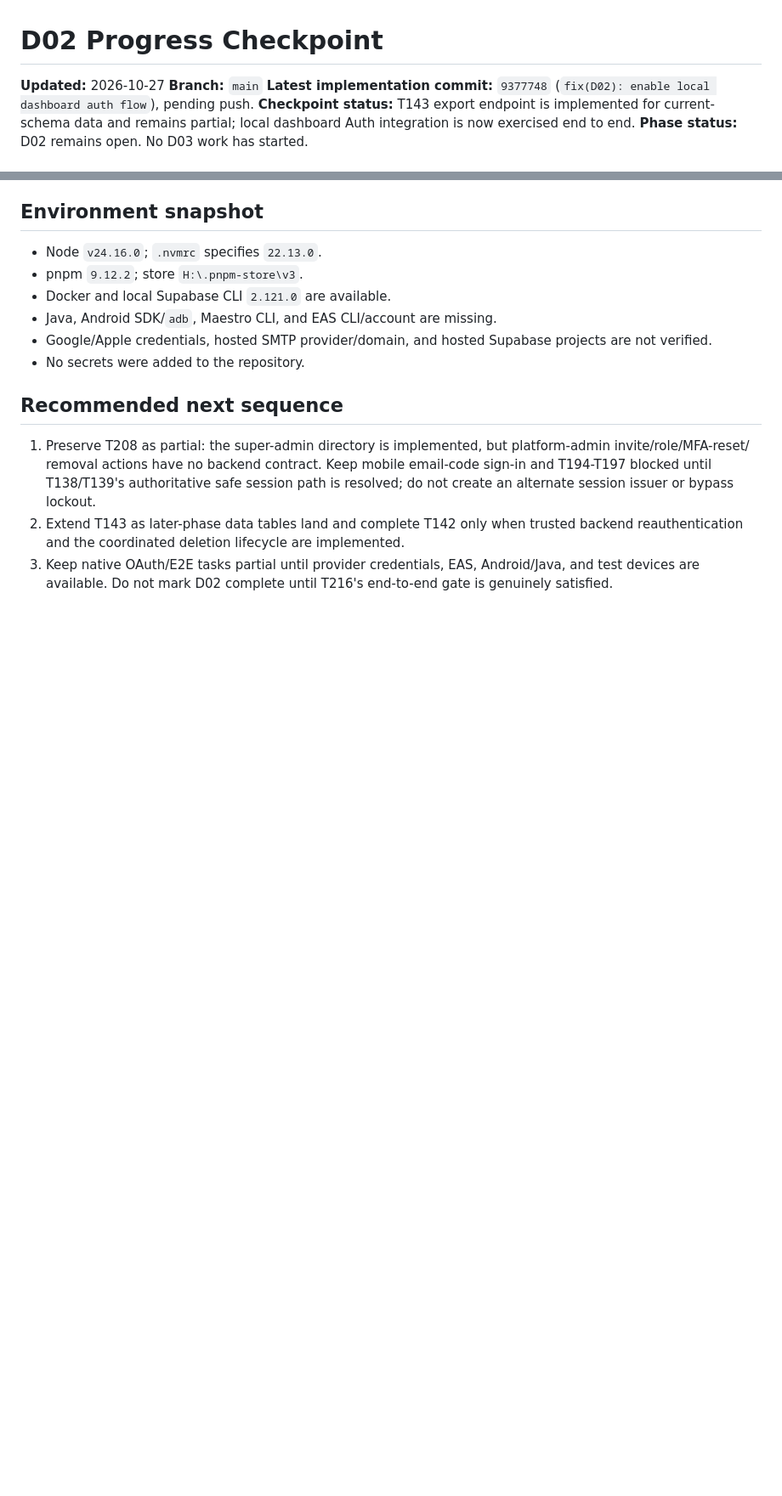
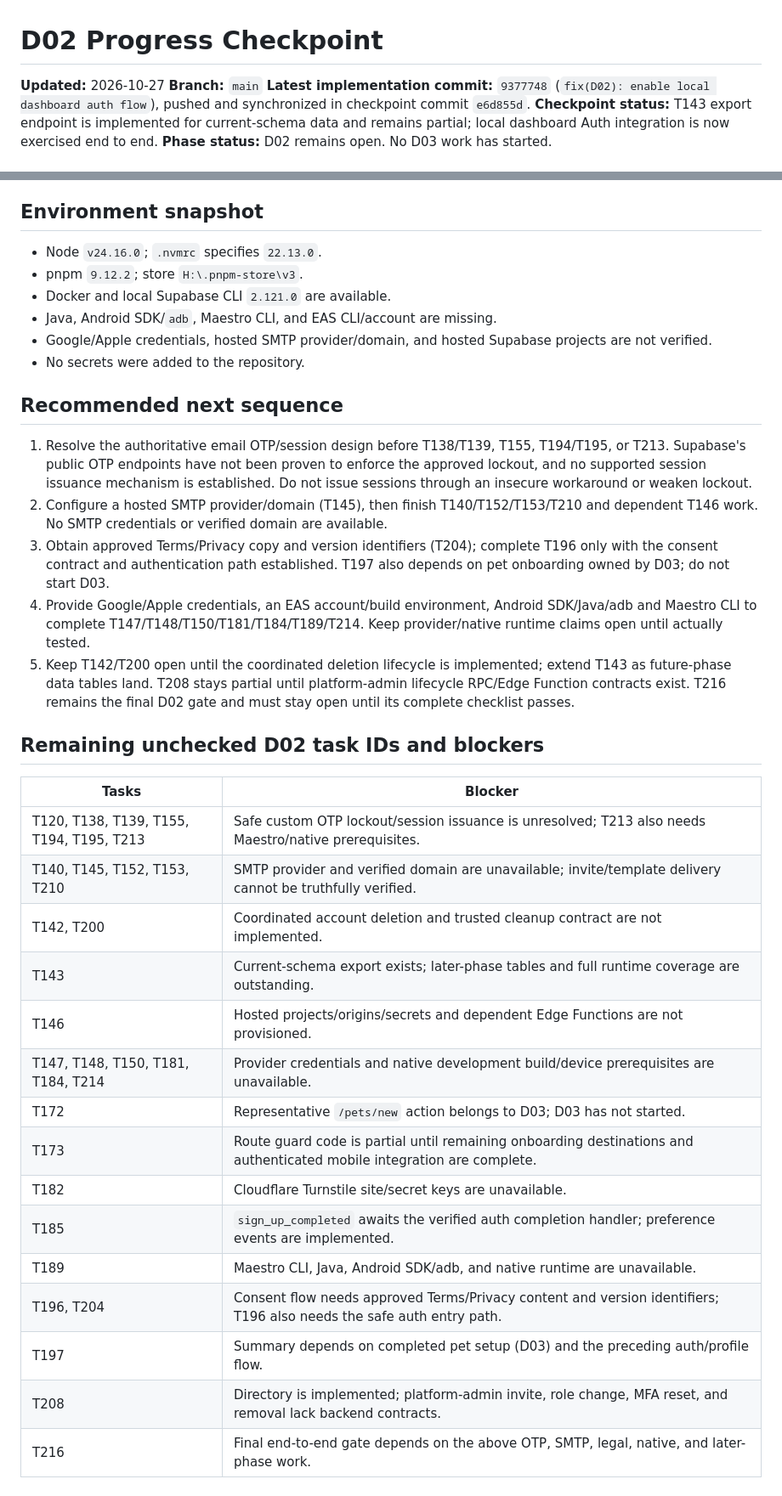
Before and after one commit to Yousef-Abdallah-1711/furever, a Markdown page: docs/handoffs/D02-PROGRESS-CHECKPOINT.md, 2 parts joined by grey strips. Shown at 85% size. Rendered like a GitHub page; blank space fills up the shorter version.

Commit message:
docs(D02): list remaining task blockers

```diff
--- a/docs/handoffs/D02-PROGRESS-CHECKPOINT.md
+++ b/docs/handoffs/D02-PROGRESS-CHECKPOINT.md
@@ -2,7 +2,7 @@
 
 **Updated:** 2026-10-27
 **Branch:** `main`
-**Latest implementation commit:** `9377748` (`fix(D02): enable local dashboard auth flow`), pending push.
+**Latest implementation commit:** `9377748` (`fix(D02): enable local dashboard auth flow`), pushed and synchronized in checkpoint commit `e6d855d`.
 **Checkpoint status:** T143 export endpoint is implemented for current-schema data and remains partial; local dashboard Auth integration is now exercised end to end.
 **Phase status:** D02 remains open. No D03 work has started.
 
@@ -207,10 +207,35 @@ does not mean every decision's implementation is complete.
 
 ## Recommended next sequence
 
-1. Preserve T208 as partial: the super-admin directory is implemented, but platform-admin invite/role/MFA-reset/
-   removal actions have no backend contract. Keep mobile email-code sign-in and T194-T197 blocked until T138/T139's
-   authoritative safe session path is resolved; do not create an alternate session issuer or bypass lockout.
-3. Extend T143 as later-phase data tables land and complete T142 only when trusted backend reauthentication
-   and the coordinated deletion lifecycle are implemented.
-4. Keep native OAuth/E2E tasks partial until provider credentials, EAS, Android/Java, and test devices are
-   available. Do not mark D02 complete until T216's end-to-end gate is genuinely satisfied.
+1. Resolve the authoritative email OTP/session design before T138/T139, T155, T194/T195, or T213. Supabase's
+   public OTP endpoints have not been proven to enforce the approved lockout, and no supported session issuance
+   mechanism is established. Do not issue sessions through an insecure workaround or weaken lockout.
+2. Configure a hosted SMTP provider/domain (T145), then finish T140/T152/T153/T210 and dependent T146 work.
+   No SMTP credentials or verified domain are available.
+3. Obtain approved Terms/Privacy copy and version identifiers (T204); complete T196 only with the consent
+   contract and authentication path established. T197 also depends on pet onboarding owned by D03; do not start D03.
+4. Provide Google/Apple credentials, an EAS account/build environment, Android SDK/Java/adb and Maestro CLI to
+   complete T147/T148/T150/T181/T184/T189/T214. Keep provider/native runtime claims open until actually tested.
+5. Keep T142/T200 open until the coordinated deletion lifecycle is implemented; extend T143 as future-phase data
+   tables land. T208 stays partial until platform-admin lifecycle RPC/Edge Function contracts exist. T216 remains
+   the final D02 gate and must stay open until its complete checklist passes.
+
+## Remaining unchecked D02 task IDs and blockers
+
+| Tasks | Blocker |
+| --- | --- |
+| T120, T138, T139, T155, T194, T195, T213 | Safe custom OTP lockout/session issuance is unresolved; T213 also needs Maestro/native prerequisites. |
+| T140, T145, T152, T153, T210 | SMTP provider and verified domain are unavailable; invite/template delivery cannot be truthfully verified. |
+| T142, T200 | Coordinated account deletion and trusted cleanup contract are not implemented. |
+| T143 | Current-schema export exists; later-phase tables and full runtime coverage are outstanding. |
+| T146 | Hosted projects/origins/secrets and dependent Edge Functions are not provisioned. |
+| T147, T148, T150, T181, T184, T214 | Provider credentials and native development build/device prerequisites are unavailable. |
+| T172 | Representative `/pets/new` action belongs to D03; D03 has not started. |
+| T173 | Route guard code is partial until remaining onboarding destinations and authenticated mobile integration are complete. |
+| T182 | Cloudflare Turnstile site/secret keys are unavailable. |
+| T185 | `sign_up_completed` awaits the verified auth completion handler; preference events are implemented. |
+| T189 | Maestro CLI, Java, Android SDK/adb, and native runtime are unavailable. |
+| T196, T204 | Consent flow needs approved Terms/Privacy content and version identifiers; T196 also needs the safe auth entry path. |
+| T197 | Summary depends on completed pet setup (D03) and the preceding auth/profile flow. |
+| T208 | Directory is implemented; platform-admin invite, role change, MFA reset, and removal lack backend contracts. |
+| T216 | Final end-to-end gate depends on the above OTP, SMTP, legal, native, and later-phase work. |
```
